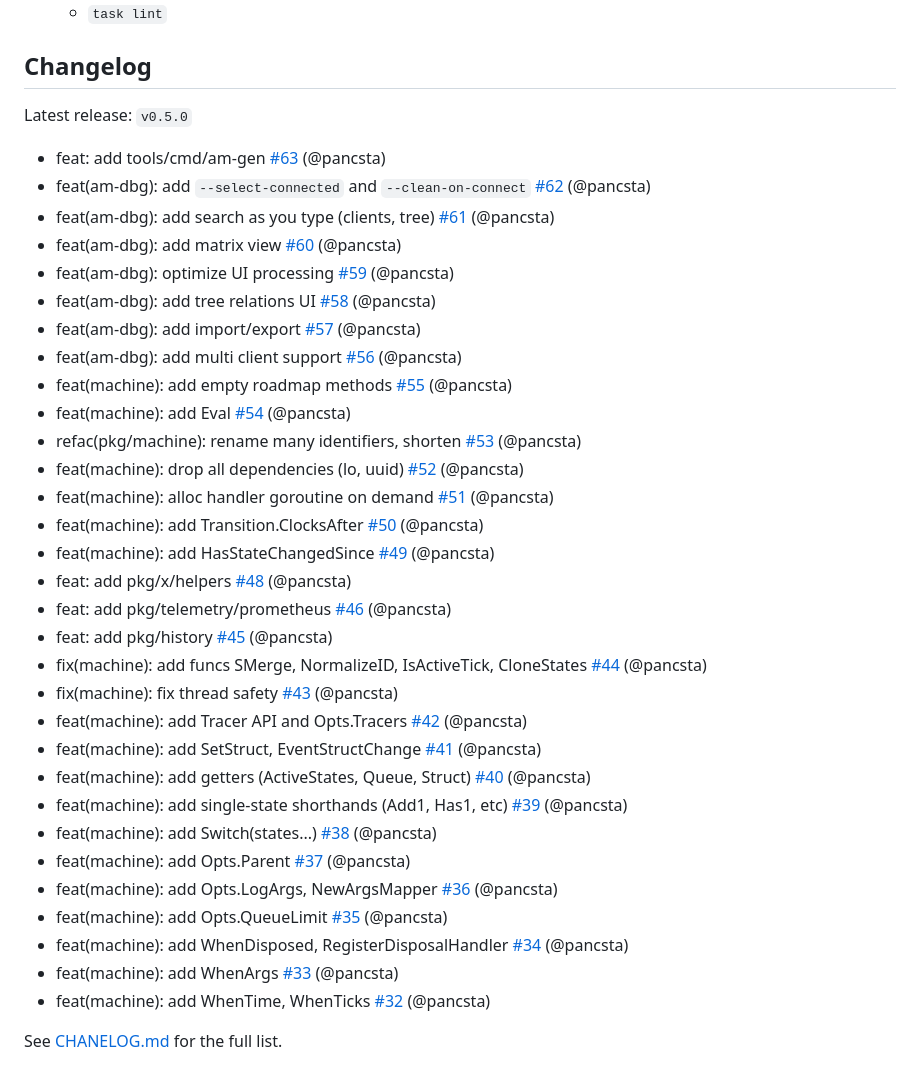
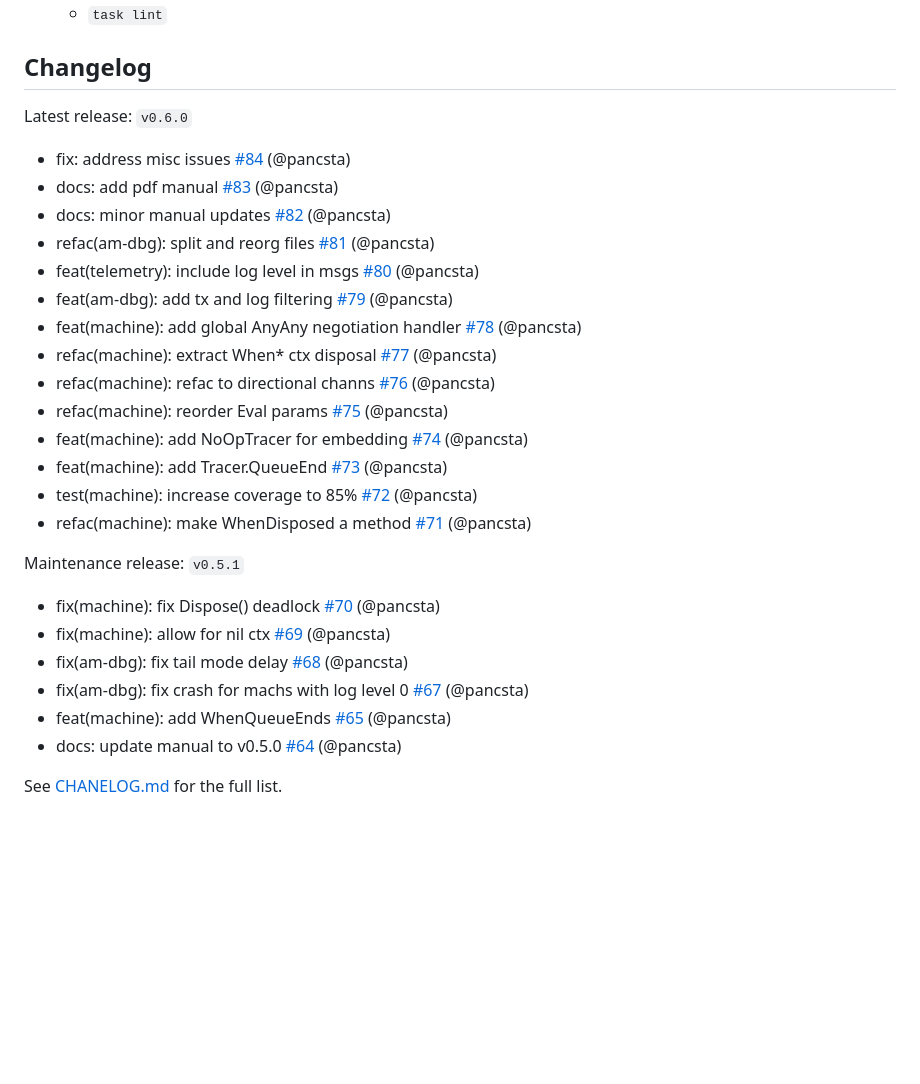
Before and after one commit to pancsta/asyncmachine-go, a Markdown page: README.md, the part around one of its changes. Drawn GitHub-style; blank space fills up the shorter version.

Commit message:
chore: update readme for v0.6.0

```diff
--- a/README.md
+++ b/README.md
@@ -636,44 +640,30 @@ See also [issues](https://github.com/pancsta/asyncmachine-go/issues).
 
 ## Changelog
 
-Latest release: `v0.5.0`
+Latest release: `v0.6.0`
 
-- feat: add tools/cmd/am-gen [\#63](https://github.com/pancsta/asyncmachine-go/pull/63) (@pancsta)
-- feat\(am-dbg\): add `--select-connected` and `--clean-on-connect`
-  [\#62](https://github.com/pancsta/asyncmachine-go/pull/62) (@pancsta)
-- feat\(am-dbg\): add search as you type \(clients, tree\) [\#61](https://github.com/pancsta/asyncmachine-go/pull/61) (@pancsta)
-- feat\(am-dbg\): add matrix view [\#60](https://github.com/pancsta/asyncmachine-go/pull/60) (@pancsta)
-- feat\(am-dbg\): optimize UI processing [\#59](https://github.com/pancsta/asyncmachine-go/pull/59) (@pancsta)
-- feat\(am-dbg\): add tree relations UI [\#58](https://github.com/pancsta/asyncmachine-go/pull/58) (@pancsta)
-- feat\(am-dbg\): add import/export [\#57](https://github.com/pancsta/asyncmachine-go/pull/57) (@pancsta)
-- feat\(am-dbg\): add multi client support [\#56](https://github.com/pancsta/asyncmachine-go/pull/56) (@pancsta)
-- feat\(machine\): add empty roadmap methods [\#55](https://github.com/pancsta/asyncmachine-go/pull/55) (@pancsta)
-- feat\(machine\): add Eval [\#54](https://github.com/pancsta/asyncmachine-go/pull/54) (@pancsta)
-- refac\(pkg/machine\): rename many identifiers, shorten [\#53](https://github.com/pancsta/asyncmachine-go/pull/53) (@pancsta)
-- feat\(machine\): drop all dependencies \(lo, uuid\) [\#52](https://github.com/pancsta/asyncmachine-go/pull/52) (@pancsta)
-- feat\(machine\): alloc handler goroutine on demand [\#51](https://github.com/pancsta/asyncmachine-go/pull/51) (@pancsta)
-- feat\(machine\): add Transition.ClocksAfter [\#50](https://github.com/pancsta/asyncmachine-go/pull/50) (@pancsta)
-- feat\(machine\): add HasStateChangedSince [\#49](https://github.com/pancsta/asyncmachine-go/pull/49) (@pancsta)
-- feat: add pkg/x/helpers [\#48](https://github.com/pancsta/asyncmachine-go/pull/48) (@pancsta)
-- feat: add pkg/telemetry/prometheus
-  [\#46](https://github.com/pancsta/asyncmachine-go/pull/46) (@pancsta)
-- feat: add pkg/history [\#45](https://github.com/pancsta/asyncmachine-go/pull/45) (@pancsta)
-- fix\(machine\): add funcs SMerge, NormalizeID, IsActiveTick, CloneStates
-  [\#44](https://github.com/pancsta/asyncmachine-go/pull/44) (@pancsta)
-- fix\(machine\): fix thread safety [\#43](https://github.com/pancsta/asyncmachine-go/pull/43) (@pancsta)
-- feat\(machine\): add Tracer API and Opts.Tracers [\#42](https://github.com/pancsta/asyncmachine-go/pull/42) (@pancsta)
-- feat\(machine\): add SetStruct, EventStructChange
-  [\#41](https://github.com/pancsta/asyncmachine-go/pull/41) (@pancsta)
-- feat\(machine\): add getters \(ActiveStates, Queue, Struct\)
-  [\#40](https://github.com/pancsta/asyncmachine-go/pull/40) (@pancsta)
-- feat\(machine\): add single-state shorthands \(Add1, Has1, etc\)
-  [\#39](https://github.com/pancsta/asyncmachine-go/pull/39) (@pancsta)
-- feat\(machine\): add Switch\(states...\) [\#38](https://github.com/pancsta/asyncmachine-go/pull/38) (@pancsta)
-- feat\(machine\): add Opts.Parent [\#37](https://github.com/pancsta/asyncmachine-go/pull/37) (@pancsta)
-- feat\(machine\): add Opts.LogArgs, NewArgsMapper [\#36](https://github.com/pancsta/asyncmachine-go/pull/36) (@pancsta)
-- feat\(machine\): add Opts.QueueLimit [\#35](https://github.com/pancsta/asyncmachine-go/pull/35) (@pancsta)
-- feat\(machine\): add WhenDisposed, RegisterDisposalHandler [\#34](https://github.com/pancsta/asyncmachine-go/pull/34) (@pancsta)
-- feat\(machine\): add WhenArgs [\#33](https://github.com/pancsta/asyncmachine-go/pull/33) (@pancsta)
-- feat\(machine\): add WhenTime, WhenTicks [\#32](https://github.com/pancsta/asyncmachine-go/pull/32) (@pancsta)
+- fix: address misc issues [\#84](https://github.com/pancsta/asyncmachine-go/pull/84) (@pancsta)
+- docs: add pdf manual [\#83](https://github.com/pancsta/asyncmachine-go/pull/83) (@pancsta)
+- docs: minor manual updates [\#82](https://github.com/pancsta/asyncmachine-go/pull/82) (@pancsta)
+- refac\(am-dbg\): split and reorg files [\#81](https://github.com/pancsta/asyncmachine-go/pull/81) (@pancsta)
+- feat\(telemetry\): include log level in msgs [\#80](https://github.com/pancsta/asyncmachine-go/pull/80) (@pancsta)
+- feat\(am-dbg\): add tx and log filtering [\#79](https://github.com/pancsta/asyncmachine-go/pull/79) (@pancsta)
+- feat\(machine\): add global AnyAny negotiation handler [\#78](https://github.com/pancsta/asyncmachine-go/pull/78) (@pancsta)
+- refac\(machine\): extract When\* ctx disposal [\#77](https://github.com/pancsta/asyncmachine-go/pull/77) (@pancsta)
+- refac\(machine\): refac to directional channs [\#76](https://github.com/pancsta/asyncmachine-go/pull/76) (@pancsta)
+- refac\(machine\): reorder Eval params [\#75](https://github.com/pancsta/asyncmachine-go/pull/75) (@pancsta)
+- feat\(machine\): add NoOpTracer for embedding [\#74](https://github.com/pancsta/asyncmachine-go/pull/74) (@pancsta)
+- feat\(machine\): add Tracer.QueueEnd [\#73](https://github.com/pancsta/asyncmachine-go/pull/73) (@pancsta)
+- test\(machine\): increase coverage to 85% [\#72](https://github.com/pancsta/asyncmachine-go/pull/72) (@pancsta)
+- refac\(machine\): make WhenDisposed a method [\#71](https://github.com/pancsta/asyncmachine-go/pull/71) (@pancsta)
+
+Maintenance release: `v0.5.1`
+
+- fix\(machine\): fix Dispose\(\) deadlock [\#70](https://github.com/pancsta/asyncmachine-go/pull/70) (@pancsta)
+- fix\(machine\): allow for nil ctx [\#69](https://github.com/pancsta/asyncmachine-go/pull/69) (@pancsta)
+- fix\(am-dbg\): fix tail mode delay [\#68](https://github.com/pancsta/asyncmachine-go/pull/68) (@pancsta)
+- fix\(am-dbg\): fix crash for machs with log level 0 [\#67](https://github.com/pancsta/asyncmachine-go/pull/67) (@pancsta)
+- feat\(machine\): add WhenQueueEnds [\#65](https://github.com/pancsta/asyncmachine-go/pull/65) (@pancsta)
+- docs: update manual to v0.5.0 [\#64](https://github.com/pancsta/asyncmachine-go/pull/64) (@pancsta)
 
 See [CHANELOG.md](/CHANGELOG.md) for the full list.
```
Also changed, not shown: other parts of README.md (+5 -1 lines), CHANGELOG.md (+29 -5 lines), assets/am-dbg.dark.png (added), assets/am-dbg.light.png (added), assets/am-dbg.png (deleted), 3 other files.
